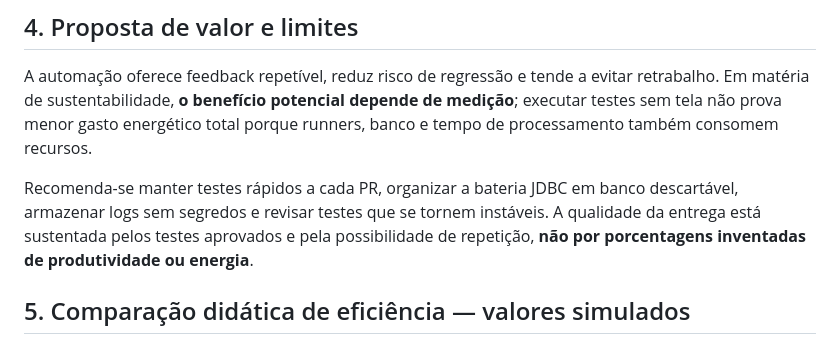
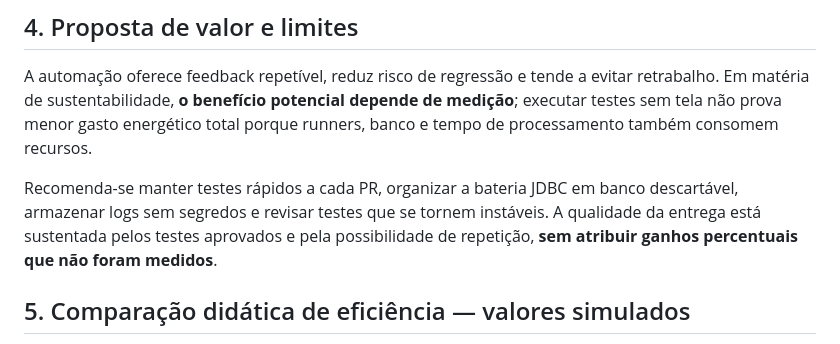
Before and after one commit to athr-ocean/autobotz-motors, a Markdown page: entrega/D11_QUALIDADE_SUSTENTABILIDADE.md, the part around the change. Drawn GitHub-style.

Commit message:
Uniformiza redação dos indicadores e dados de exemplo

```diff
--- a/entrega/D11_QUALIDADE_SUSTENTABILIDADE.md
+++ b/entrega/D11_QUALIDADE_SUSTENTABILIDADE.md
@@ -39,7 +39,7 @@ Fórmulas: `tempo_economizado = T_manual − T_automatizado`; `redução_% = 100
 
 A automação oferece feedback repetível, reduz risco de regressão e tende a evitar retrabalho. Em matéria de sustentabilidade, **o benefício potencial depende de medição**; executar testes sem tela não prova menor gasto energético total porque runners, banco e tempo de processamento também consomem recursos.
 
-Recomenda-se manter testes rápidos a cada PR, organizar a bateria JDBC em banco descartável, armazenar logs sem segredos e revisar testes que se tornem instáveis. A qualidade da entrega está sustentada pelos testes aprovados e pela possibilidade de repetição, **não por porcentagens inventadas de produtividade ou energia**.
+Recomenda-se manter testes rápidos a cada PR, organizar a bateria JDBC em banco descartável, armazenar logs sem segredos e revisar testes que se tornem instáveis. A qualidade da entrega está sustentada pelos testes aprovados e pela possibilidade de repetição, **sem atribuir ganhos percentuais que não foram medidos**.
 
 ## 5. Comparação didática de eficiência — valores simulados
 
```
